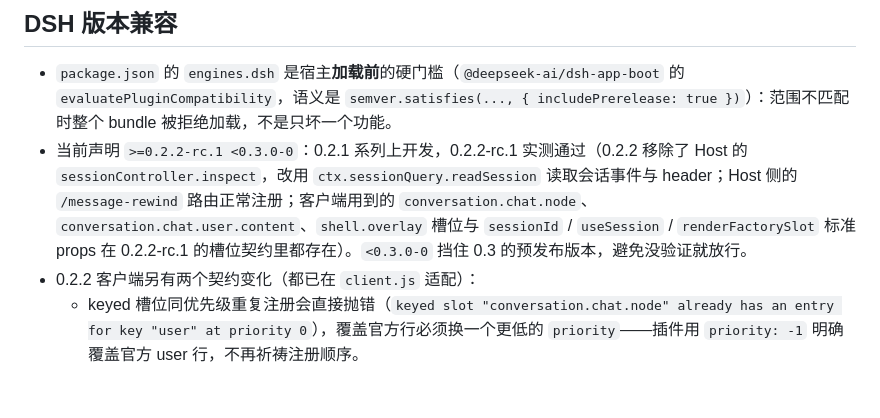
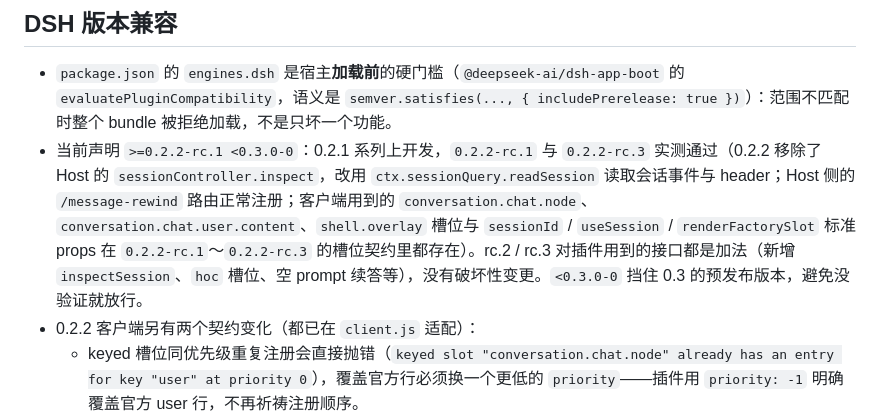
Before and after one commit to xCube007/dsh-message-rewind, a Markdown page: CONTRIBUTING.md, the part around the change. Drawn GitHub-style; blank space fills up the shorter version.

```diff
--- a/CONTRIBUTING.md
+++ b/CONTRIBUTING.md
@@ -28,7 +28,7 @@ node client.test.js   # 客户端：用 stub React 跑主交互（渲染按钮
 ## DSH 版本兼容
 
 - `package.json` 的 `engines.dsh` 是宿主**加载前**的硬门槛（`@deepseek-ai/dsh-app-boot` 的 `evaluatePluginCompatibility`，语义是 `semver.satisfies(..., { includePrerelease: true })`）：范围不匹配时整个 bundle 被拒绝加载，不是只坏一个功能。
-- 当前声明 `>=0.2.2-rc.1 <0.3.0-0`：0.2.1 系列上开发，0.2.2-rc.1 实测通过（0.2.2 移除了 Host 的 `sessionController.inspect`，改用 `ctx.sessionQuery.readSession` 读取会话事件与 header；Host 侧的 `/message-rewind` 路由正常注册；客户端用到的 `conversation.chat.node`、`conversation.chat.user.content`、`shell.overlay` 槽位与 `sessionId` / `useSession` / `renderFactorySlot` 标准 props 在 0.2.2-rc.1 的槽位契约里都存在）。`<0.3.0-0` 挡住 0.3 的预发布版本，避免没验证就放行。
+- 当前声明 `>=0.2.2-rc.1 <0.3.0-0`：0.2.1 系列上开发，`0.2.2-rc.1` 与 `0.2.2-rc.3` 实测通过（0.2.2 移除了 Host 的 `sessionController.inspect`，改用 `ctx.sessionQuery.readSession` 读取会话事件与 header；Host 侧的 `/message-rewind` 路由正常注册；客户端用到的 `conversation.chat.node`、`conversation.chat.user.content`、`shell.overlay` 槽位与 `sessionId` / `useSession` / `renderFactorySlot` 标准 props 在 `0.2.2-rc.1`～`0.2.2-rc.3` 的槽位契约里都存在）。rc.2 / rc.3 对插件用到的接口都是加法（新增 `inspectSession`、`hoc` 槽位、空 prompt 续答等），没有破坏性变更。`<0.3.0-0` 挡住 0.3 的预发布版本，避免没验证就放行。
 - 0.2.2 客户端另有两个契约变化（都已在 `client.js` 适配）：
   - keyed 槽位同优先级重复注册会直接抛错（`keyed slot "conversation.chat.node" already has an entry for key "user" at priority 0`），覆盖官方行必须换一个更低的 `priority`——插件用 `priority: -1` 明确覆盖官方 user 行，不再祈祷注册顺序。
   - `ctx.uiWorkspace.openSession(id)` 只打开客户端会话目录里已知的会话；Host 通过 RPC 新建的子会话只经 `api-session/added` 广播异步进入目录，存在竞态。所以 `execute` 成功后先用 `ctx.sessions.refresh()` 把子会话拉进目录，再 `openSession`（失败则保留源会话、不执行 purge）。
```
Also changed, not shown: README.en.md (+20 -2 lines), README.md (+20 -2 lines), img/cover.png (added).
